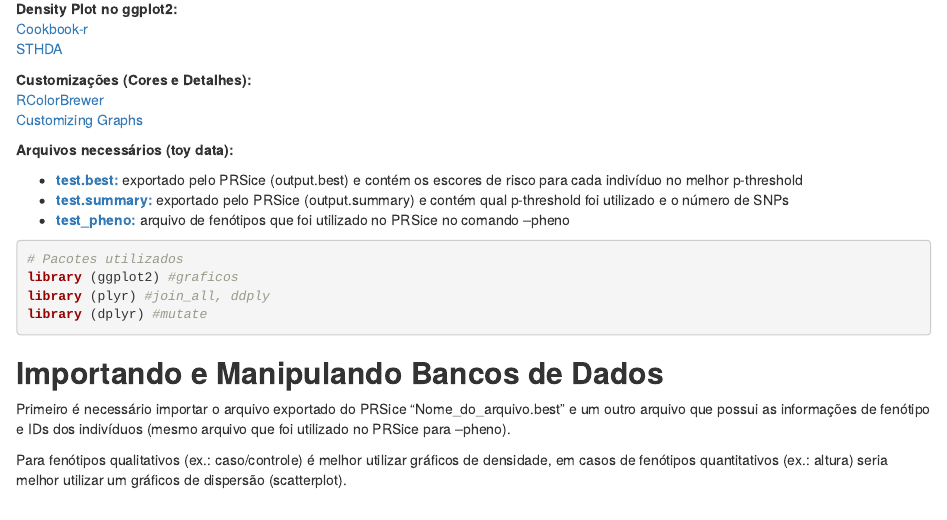
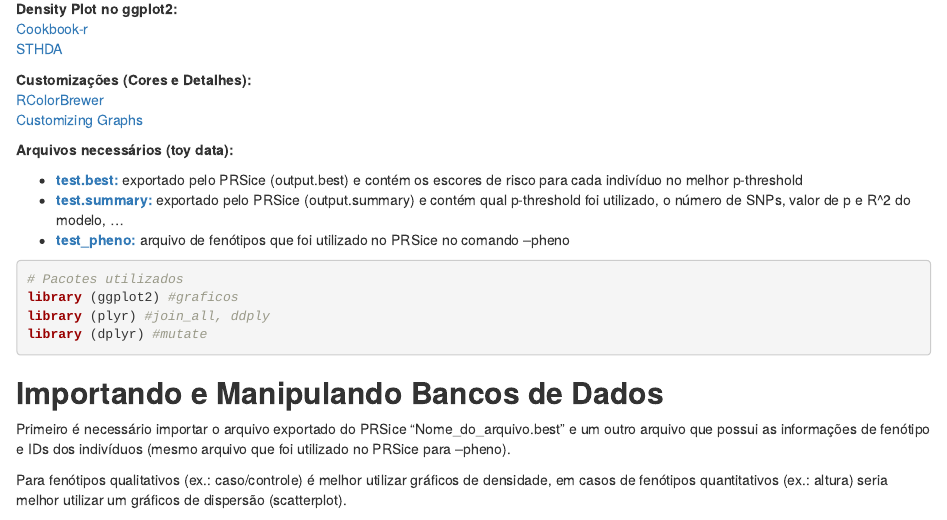
Before and after one commit to santoroml/Lcstoshio.github.io, an R Markdown document (Tutorial_graphPRS/Code.Rmd): the page in a window 1100 px wide, from 340 px down. Rendered offline with R 4.5, knitr and Pandoc, with nearby package versions; drawn as R Markdown's standard HTML page in place of the format the file asks for; some code elsewhere in the file could not run offline.

Commit message:
Update Code.Rmd

````diff
--- a/Tutorial_graphPRS/Code.Rmd
+++ b/Tutorial_graphPRS/Code.Rmd
@@ -26,7 +26,7 @@ Para criação dos gráficos procurei alguns sites úteis com exemplos de densit
 **Arquivos necessários (toy data):**
 
 - [**test.best:**](https://lcstoshio.github.io/Tutorial_graphPRS/test.best) exportado pelo PRSice (output.best) e contém os escores de risco para cada indivíduo no melhor p-threshold
-- [**test.summary:**](https://lcstoshio.github.io/Tutorial_graphPRS/test.summary) exportado pelo PRSice (output.summary) e contém qual p-threshold foi utilizado e o número de SNPs
+- [**test.summary:**](https://lcstoshio.github.io/Tutorial_graphPRS/test.summary) exportado pelo PRSice (output.summary) e contém qual p-threshold foi utilizado, o número de SNPs, valor de p e R^2 do modelo, ...
 - [**test_pheno:**](https://lcstoshio.github.io/Tutorial_graphPRS/test_pheno) arquivo de fenótipos que foi utilizado no PRSice no comando --pheno
 
 ```{r message=FALSE, warning=FALSE}
````
